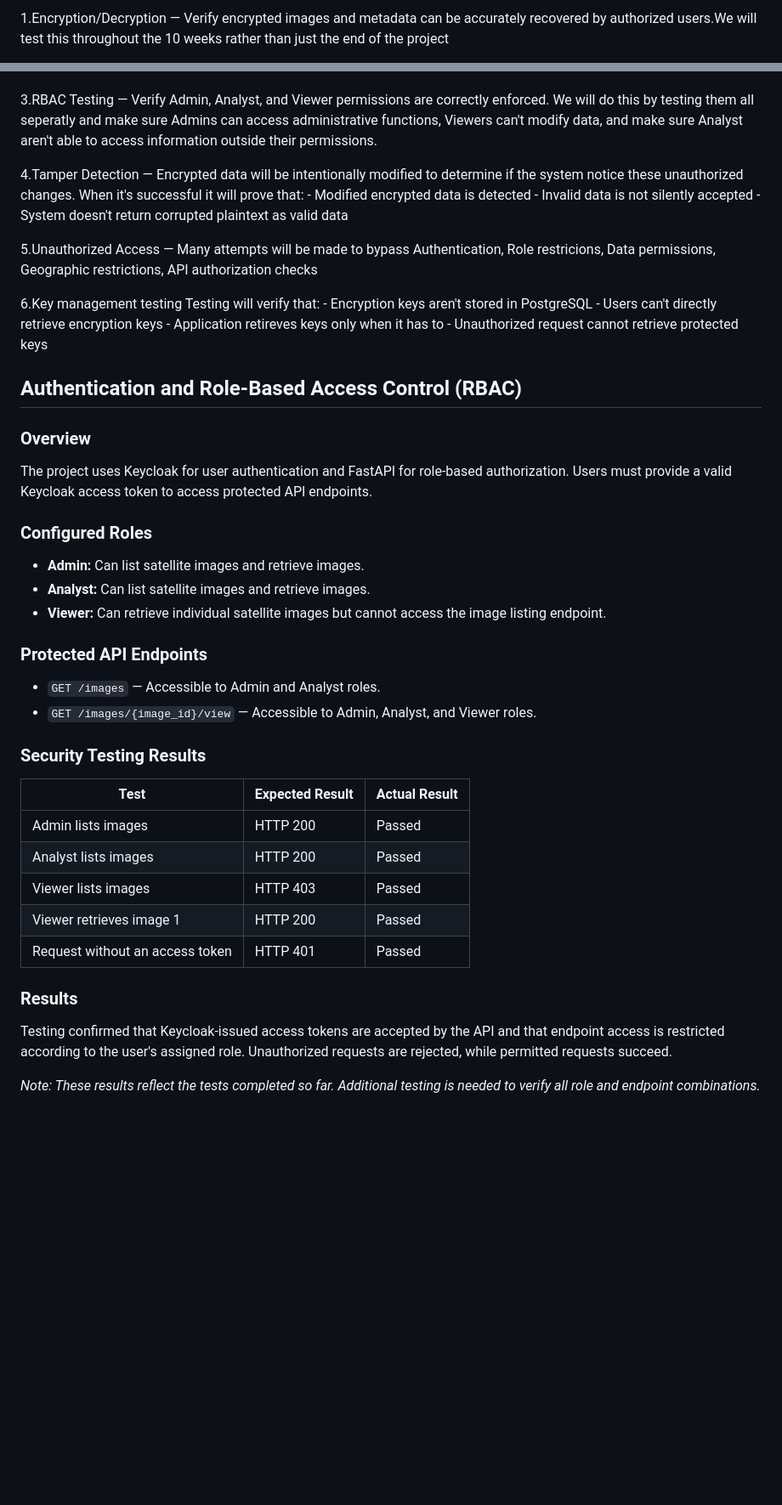
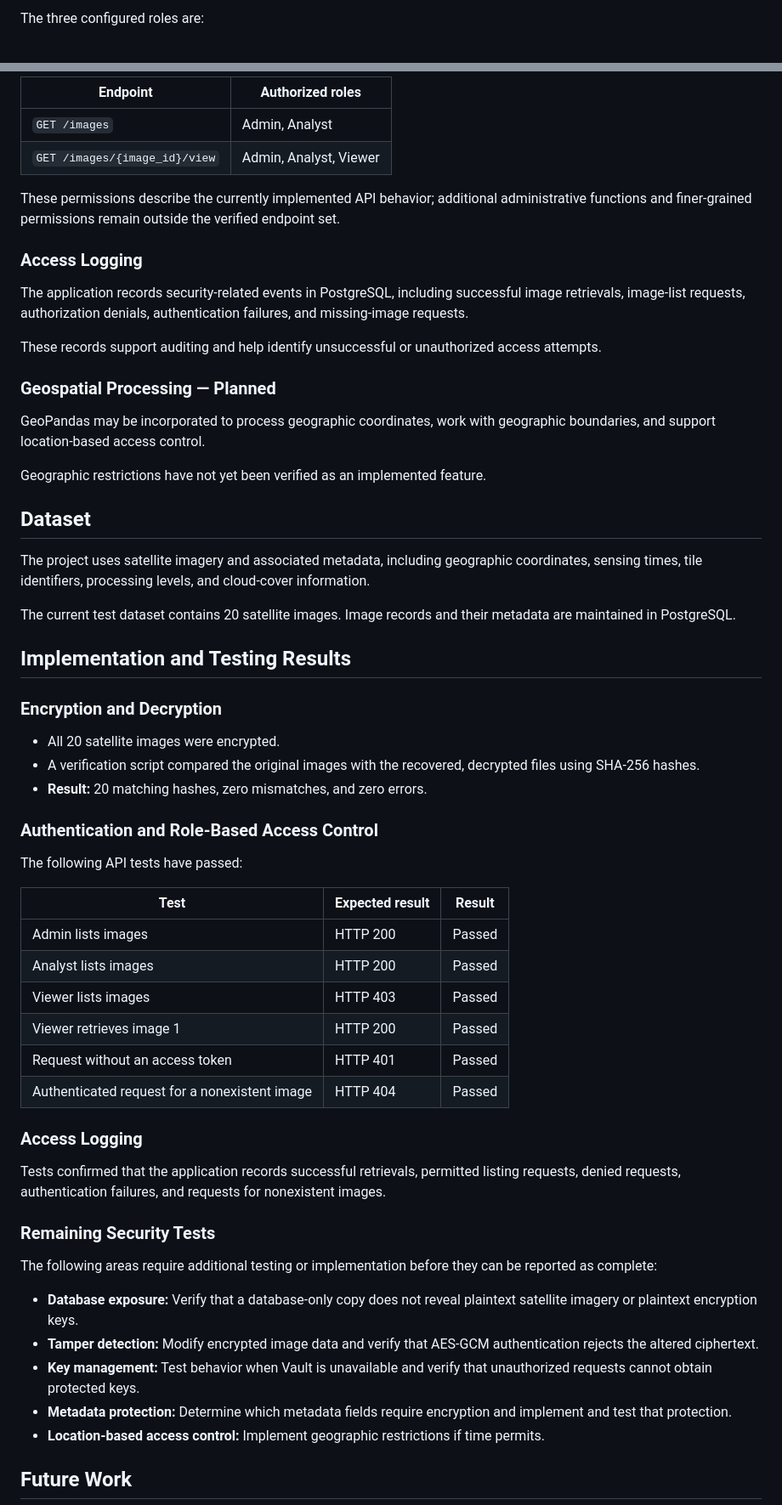
Before and after one commit to Joseph-Herron/CYBR-495-Group-1-Repository, a Markdown page: README.md, 2 parts joined by grey strips. Shown at 85% size. GitHub-like rendering; blank space fills up the shorter version.

```diff
--- a/README.md
+++ b/README.md
@@ -122,3 +67,3 @@ Testing:
 
-1.Encryption/Decryption — Verify encrypted images and metadata can be accurately recovered by authorized users.We will test this throughout the 10 weeks rather than just the end of the project
+The three configured roles are:
 
@@ -136,55 +75,63 @@ Testing this will verify that:
 
+| Endpoint | Authorized roles |
+|---|---|
+| `GET /images` | Admin, Analyst |
+| `GET /images/{image_id}/view` | Admin, Analyst, Viewer |
 
-3.RBAC Testing — Verify Admin, Analyst, and Viewer permissions are correctly enforced. We will do this by testing them all seperatly and make sure Admins can access administrative functions, Viewers can't modify data, and make sure Analyst aren't able to access information outside their permissions.
+These permissions describe the currently implemented API behavior; additional administrative functions and finer-grained permissions remain outside the verified endpoint set.
 
+### Access Logging
 
-4.Tamper Detection — Encrypted data will be intentionally modified to determine if the system notice these unauthorized changes.
-When it's successful it will prove that:
-    - Modified encrypted data is detected
-    - Invalid data is not silently accepted
-    - System doesn't return corrupted plaintext as valid data
+The application records security-related events in PostgreSQL, including successful image retrievals, image-list requests, authorization denials, authentication failures, and missing-image requests.
 
+These records support auditing and help identify unsuccessful or unauthorized access attempts.
 
-5.Unauthorized Access — Many attempts will be made to bypass Authentication, Role restricions, Data permissions, Geographic restrictions, API authorization checks
+### Geospatial Processing — Planned
 
-6.Key management testing
-Testing will verify that:
-    - Encryption keys aren't stored in PostgreSQL
-    - Users can't directly retrieve encryption keys
-    - Application retireves keys only when it has to
-    - Unauthorized request cannot retrieve protected keys
+GeoPandas may be incorporated to process geographic coordinates, work with geographic boundaries, and support location-based access control.
 
+Geographic restrictions have not yet been verified as an implemented feature.
 
-## Authentication and Role-Based Access Control (RBAC)
+## Dataset
 
-### Overview
-The project uses Keycloak for user authentication and FastAPI for role-based authorization. Users must provide a valid Keycloak access token to access protected API endpoints.
+The project uses satellite imagery and associated metadata, including geographic coordinates, sensing times, tile identifiers, processing levels, and cloud-cover information.
 
-### Configured Roles
-- **Admin:** Can list satellite images and retrieve images.
-- **Analyst:** Can list satellite images and retrieve images.
-- **Viewer:** Can retrieve individual satellite images but cannot access the image listing endpoint.
+The current test dataset contains 20 satellite images. Image records and their metadata are maintained in PostgreSQL.
 
-### Protected API Endpoints
-- `GET /images` — Accessible to Admin and Analyst roles.
-- `GET /images/{image_id}/view` — Accessible to Admin, Analyst, and Viewer roles.
+## Implementation and Testing Results
 
-### Security Testing Results
+### Encryption and Decryption
 
-| Test | Expected Result | Actual Result |
+- All 20 satellite images were encrypted.
+- A verification script compared the original images with the recovered, decrypted files using SHA-256 hashes.
+- **Result:** 20 matching hashes, zero mismatches, and zero errors.
+
+### Authentication and Role-Based Access Control
+
+The following API tests have passed:
+
+| Test | Expected result | Result |
 |---|---|---|
 | Admin lists images | HTTP 200 | Passed |
 | Analyst lists images | HTTP 200 | Passed |
 | Viewer lists images | HTTP 403 | Passed |
 | Viewer retrieves image 1 | HTTP 200 | Passed |
 | Request without an access token | HTTP 401 | Passed |
+| Authenticated request for a nonexistent image | HTTP 404 | Passed |
 
+### Access Logging
 
+Tests confirmed that the application records successful retrievals, permitted listing requests, denied requests, authentication failures, and requests for nonexistent images.
 
-### Results
+### Remaining Security Tests
 
-Testing confirmed that Keycloak-issued access tokens are accepted by the API and that endpoint access is restricted according to the user's assigned role. Unauthorized requests are rejected, while permitted requests succeed.
+The following areas require additional testing or implementation before they can be reported as complete:
 
-*Note: These results reflect the tests completed so far. Additional testing is needed to verify all role and endpoint combinations.*
+- **Database exposure:** Verify that a database-only copy does not reveal plaintext satellite imagery or plaintext encryption keys.
+- **Tamper detection:** Modify encrypted image data and verify that AES-GCM authentication rejects the altered ciphertext.
+- **Key management:** Test behavior when Vault is unavailable and verify that unauthorized requests cannot obtain protected keys.
+- **Metadata protection:** Determine which metadata fields require encryption and implement and test that protection.
+- **Location-based access control:** Implement geographic restrictions if time permits.
 
+## Future Work
 
```
Also changed, not shown: other parts of README.md (+64 -111 lines).
